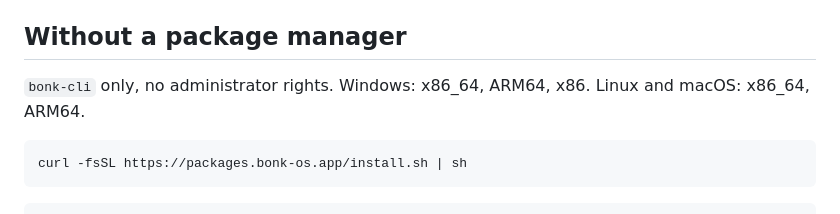
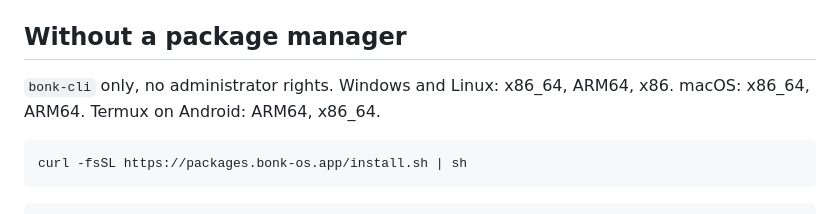
Before and after one commit to FantasmaGlad/bonk-packages, a Markdown page: README.md, the part around the change. GitHub-like rendering.

Commit message:
docs(readme): lister Linux x86 et Termux parmi les systèmes du script d'installation (#26)
- install.sh installe aussi bonk-cli sous Linux x86 et sous Termux (ARM64, x86_64)

````diff
--- a/README.md
+++ b/README.md
@@ -97,7 +97,7 @@ Both packages install the `bonk` command. APT, DNF, Zypper, pacman and Homebrew
 
 ## Without a package manager
 
-`bonk-cli` only, no administrator rights. Windows: x86_64, ARM64, x86. Linux and macOS: x86_64, ARM64.
+`bonk-cli` only, no administrator rights. Windows and Linux: x86_64, ARM64, x86. macOS: x86_64, ARM64. Termux on Android: ARM64, x86_64.
 
 ```bash
 curl -fsSL https://packages.bonk-os.app/install.sh | sh
````
